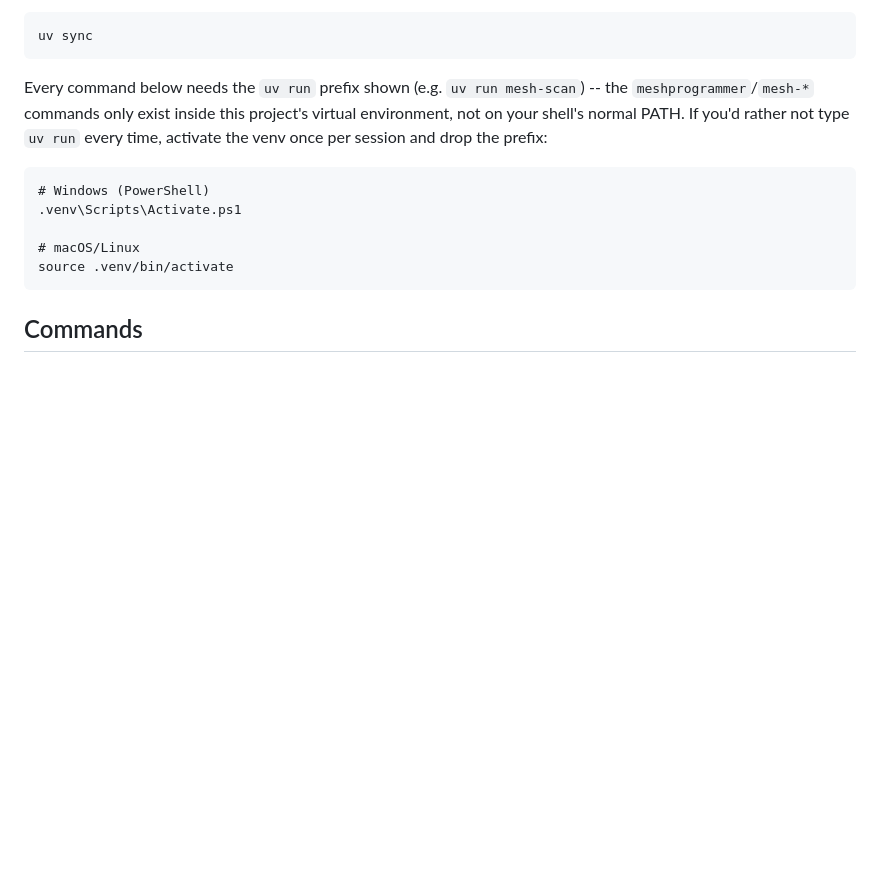
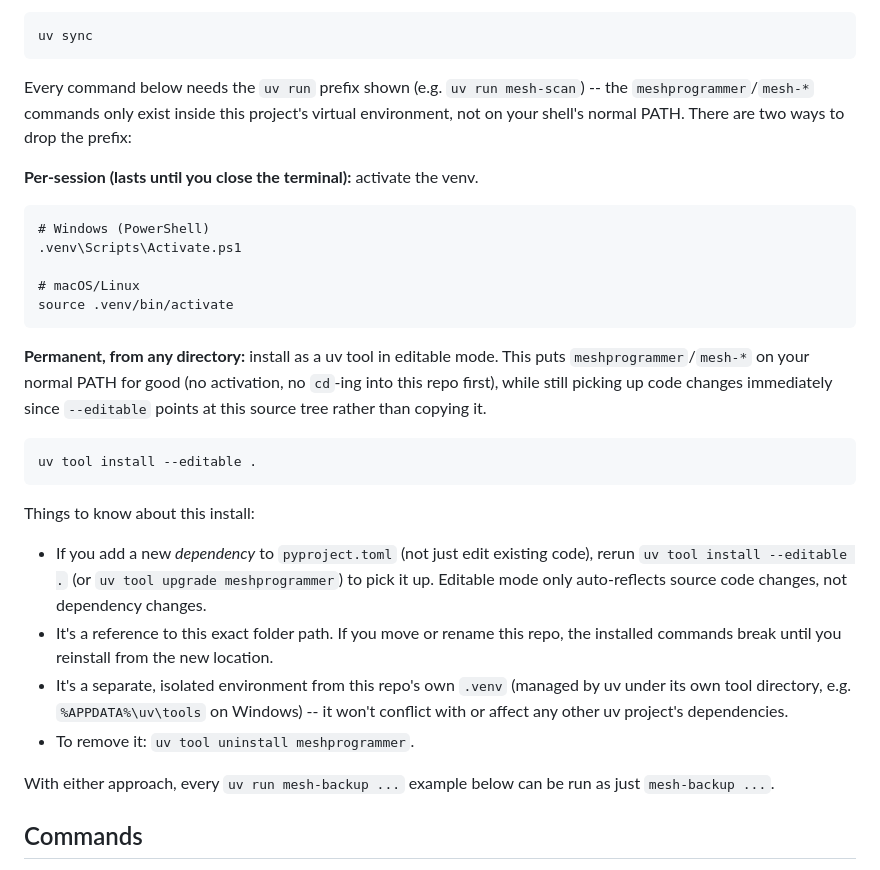
Before and after one commit to jebba2/meshProgrammer, a Markdown page: README.md, the part around the change. Drawn GitHub-style; blank space fills up the shorter version.

Commit message:
Document uv tool install --editable . as a permanent way to drop uv run
Installed meshprogrammer as an editable uv tool so mesh-*/meshprogrammer
commands work bare from any directory without uv run or venv
activation. Documented the tradeoffs in README.md (rerun after adding
a new dependency, breaks if the repo is moved, isolated from other uv
projects) and pointed TESTING.md at it instead of duplicating.

````diff
--- a/README.md
+++ b/README.md
@@ -24,7 +24,9 @@ Then install this project's dependencies:
 uv sync
 ```
 
-Every command below needs the `uv run` prefix shown (e.g. `uv run mesh-scan`) -- the `meshprogrammer`/`mesh-*` commands only exist inside this project's virtual environment, not on your shell's normal PATH. If you'd rather not type `uv run` every time, activate the venv once per session and drop the prefix:
+Every command below needs the `uv run` prefix shown (e.g. `uv run mesh-scan`) -- the `meshprogrammer`/`mesh-*` commands only exist inside this project's virtual environment, not on your shell's normal PATH. There are two ways to drop the prefix:
+
+**Per-session (lasts until you close the terminal):** activate the venv.
 
 ```
 # Windows (PowerShell)
@@ -33,6 +35,21 @@ Every command below needs the `uv run` prefix shown (e.g. `uv run mesh-scan`) --
 # macOS/Linux
 source .venv/bin/activate
 ```
+
+**Permanent, from any directory:** install as a uv tool in editable mode. This puts `meshprogrammer`/`mesh-*` on your normal PATH for good (no activation, no `cd`-ing into this repo first), while still picking up code changes immediately since `--editable` points at this source tree rather than copying it.
+
+```
+uv tool install --editable .
+```
+
+Things to know about this install:
+
+- If you add a new *dependency* to `pyproject.toml` (not just edit existing code), rerun `uv tool install --editable .` (or `uv tool upgrade meshprogrammer`) to pick it up. Editable mode only auto-reflects source code changes, not dependency changes.
+- It's a reference to this exact folder path. If you move or rename this repo, the installed commands break until you reinstall from the new location.
+- It's a separate, isolated environment from this repo's own `.venv` (managed by uv under its own tool directory, e.g. `%APPDATA%\uv\tools` on Windows) -- it won't conflict with or affect any other uv project's dependencies.
+- To remove it: `uv tool uninstall meshprogrammer`.
+
+With either approach, every `uv run mesh-backup ...` example below can be run as just `mesh-backup ...`.
 
 ## Commands
 
````
Also changed, not shown: TESTING.md (+1 -9 lines).
